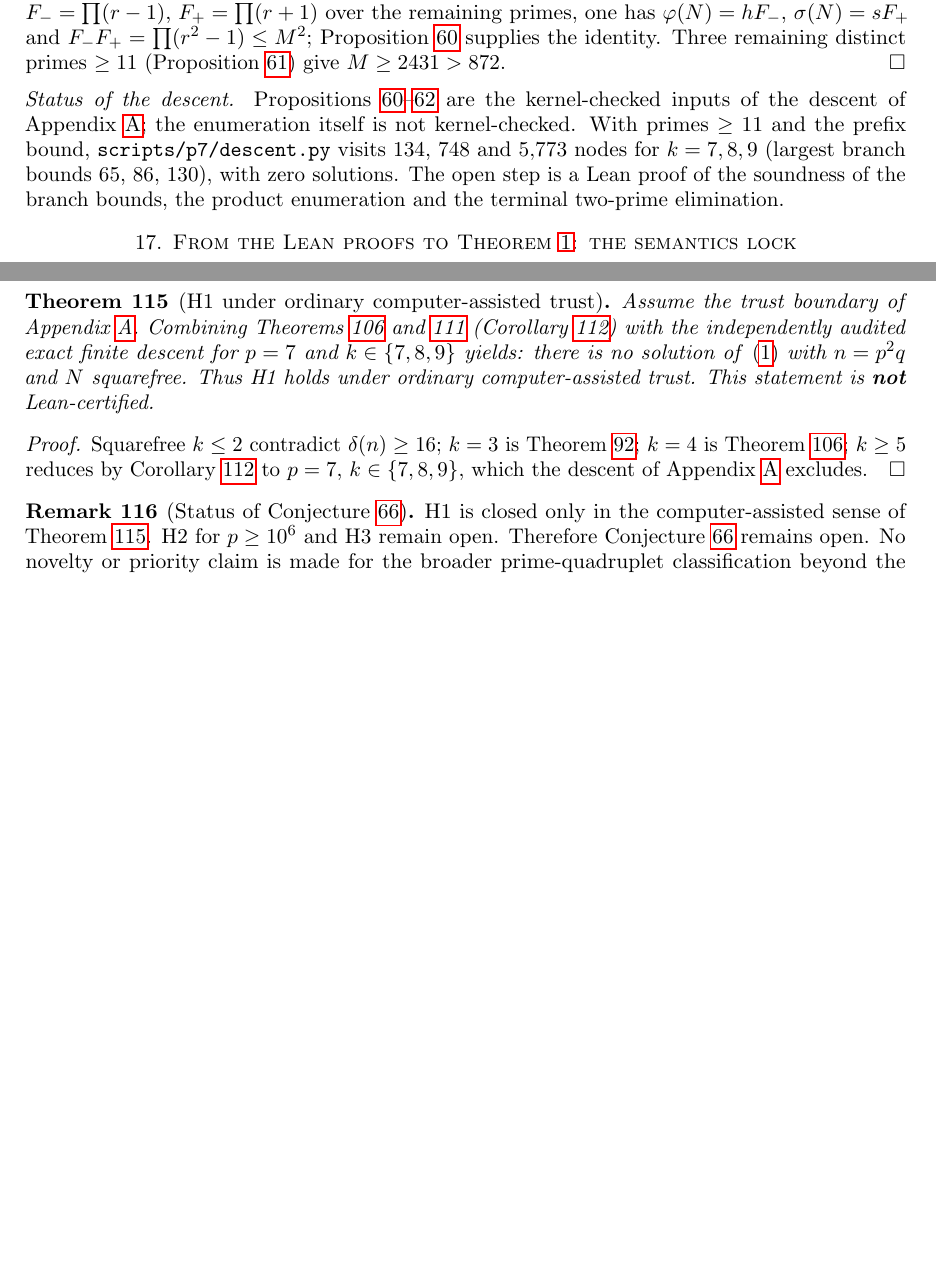
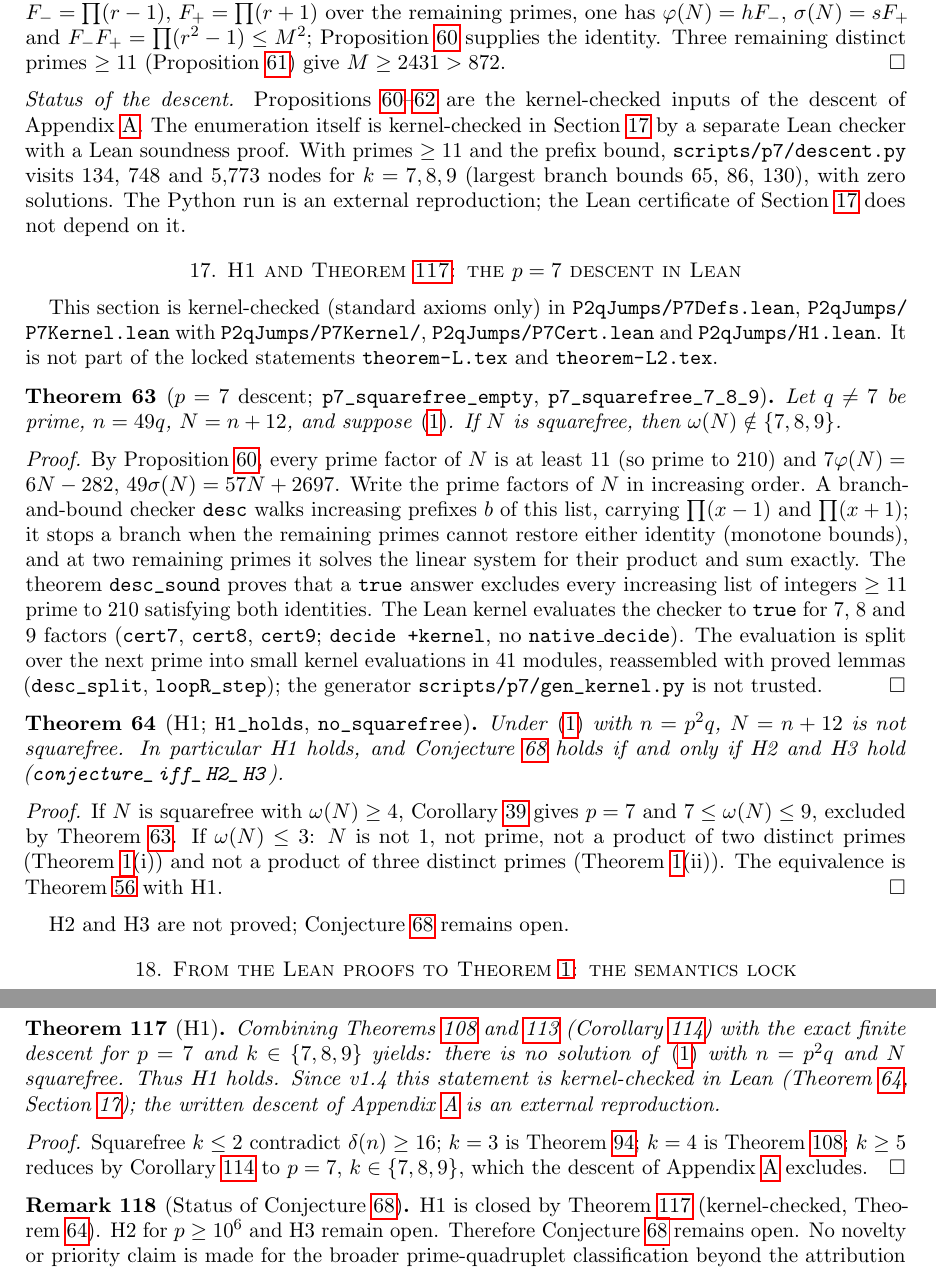
Before and after one commit to BenFrohman/p2q-jumps-lean, a LaTeX paper (paper/p2q-jumps-v1.4.tex): two parts of pages 24 and 45 of 53 before the commit and two parts of pages 24 and 45 of 54 after it, joined at a grey line, cut so that both start at the same text, the shorter picture padded with empty space. Compiled offline with pdfLaTeX.

Commit message:
Paper: Part A sec:A-H1 (p=7 descent and thm:H1-comp kernel-checked), trust labels updated, stale open items corrected; ledger rows 56, 62; CHANGES C19; rebuild PDF (tectonic)

```diff
--- a/paper/p2q-jumps-v1.4.tex
+++ b/paper/p2q-jumps-v1.4.tex
@@ -1114,7 +1114,32 @@ Since \(872<11\cdot 13\cdot 17\),\lean{P2qJumps.p7_prune_threshold}{P7.lean:79}
 \textit{Step 4 (application).} At a prefix \(b\) of a squarefree \(N=bM\) with \(h=\ph(b)\), \(s=\sig(b)\), \(F_-=\prod(r-1)\), \(F_+=\prod(r+1)\) over the remaining primes, one has \(\ph(N)=hF_-\), \(\sig(N)=sF_+\) and \(F_-F_+=\prod(r^2-1)\le M^2\); Proposition~\ref{prop:A-p7} supplies the identity. Three remaining distinct primes \(\ge 11\) (Proposition~\ref{prop:A-p7-ge11}) give \(M\ge 2431>872\).
 \end{proof}
 
-\noindent\textit{Status of the descent.} Propositions~\ref{prop:A-p7}--\ref{prop:A-p7-prefix} are the kernel-checked inputs of the descent of Appendix~\ref{app:p7}; the enumeration itself is not kernel-checked. With primes \(\ge 11\) and the prefix bound, \path{scripts/p7/descent.py} visits \(134\), \(748\) and \(5{,}773\) nodes for \(k=7,8,9\) (largest branch bounds \(65\), \(86\), \(130\)), with zero solutions. The open step is a Lean proof of the soundness of the branch bounds, the product enumeration and the terminal two-prime elimination.
+\noindent\textit{Status of the descent.} Propositions~\ref{prop:A-p7}--\ref{prop:A-p7-prefix} are the kernel-checked inputs of the descent of Appendix~\ref{app:p7}. The enumeration itself is kernel-checked in Section~\ref{sec:A-H1} by a separate Lean checker with a Lean soundness proof. With primes \(\ge 11\) and the prefix bound, \path{scripts/p7/descent.py} visits \(134\), \(748\) and \(5{,}773\) nodes for \(k=7,8,9\) (largest branch bounds \(65\), \(86\), \(130\)), with zero solutions. The Python run is an external reproduction; the Lean certificate of Section~\ref{sec:A-H1} does not depend on it.
+
+\section{H1 and Theorem~\ref{thm:H1-comp}: the \(p=7\) descent in Lean}
+\label{sec:A-H1}
+
+This section is kernel-checked (standard axioms only) in \path{P2qJumps/P7Defs.lean}, \path{P2qJumps/P7Kernel.lean} with \path{P2qJumps/P7Kernel/}, \path{P2qJumps/P7Cert.lean} and \path{P2qJumps/H1.lean}. It is not part of the locked statements \path{theorem-L.tex} and \path{theorem-L2.tex}.
+
+\begin{theorem}[\(p=7\) descent; \path{p7_squarefree_empty}, \path{p7_squarefree_7_8_9}]
+\label{thm:A-p7-descent}
+Let \(q\neq 7\) be prime, \(n=49q\), \(N=n+12\), and suppose~\eqref{eq:jumps}. If \(N\) is squarefree, then \(\omega(N)\notin\{7,8,9\}\).
+\end{theorem}
+
+\begin{proof}
+By Proposition~\ref{prop:A-p7}, every prime factor of \(N\) is at least \(11\) (so prime to \(210\)) and \(7\ph(N)=6N-282\), \(49\sig(N)=57N+2697\). Write the prime factors of \(N\) in increasing order. A branch-and-bound checker \path{desc} walks increasing prefixes \(b\) of this list, carrying \(\prod(x-1)\) and \(\prod(x+1)\); it stops a branch when the remaining primes cannot restore either identity (monotone bounds), and at two remaining primes it solves the linear system for their product and sum exactly. The theorem \path{desc_sound} proves that a \texttt{true} answer excludes every increasing list of integers \(\ge 11\) prime to \(210\) satisfying both identities. The Lean kernel evaluates the checker to \texttt{true} for \(7\), \(8\) and \(9\) factors (\path{cert7}, \path{cert8}, \path{cert9}; \texttt{decide +kernel}, no \texttt{native\_decide}). The evaluation is split over the next prime into small kernel evaluations in 41 modules, reassembled with proved lemmas (\path{desc_split}, \path{loopR_step}); the generator \path{scripts/p7/gen_kernel.py} is not trusted.
+\end{proof}
+
+\begin{theorem}[H1; \path{H1_holds}, \path{no_squarefree}]
+\label{thm:A-H1}
+Under~\eqref{eq:jumps} with \(n=p^2q\), \(N=n+12\) is not squarefree. In particular H1 holds, and Conjecture~\ref{conj:vanish} holds if and only if H2 and H3 hold (\path{conjecture_iff_H2_H3}).
+\end{theorem}
+
+\begin{proof}
+If \(N\) is squarefree with \(\omega(N)\ge 4\), Corollary~\ref{cor:A-F1} gives \(p=7\) and \(7\le\omega(N)\le 9\), excluded by Theorem~\ref{thm:A-p7-descent}. If \(\omega(N)\le 3\): \(N\) is not \(1\), not prime, not a product of two distinct primes (Theorem~\ref{thm:L}(i)) and not a product of three distinct primes (Theorem~\ref{thm:L}(ii)). The equivalence is Theorem~\ref{thm:A-implies} with H1.
+\end{proof}
+
+H2 and H3 are not proved; Conjecture~\ref{conj:vanish} remains open.
 
 \section{From the Lean proofs to Theorem~\ref{thm:L}: the semantics lock}
 \label{sec:A-lock}
@@ -2241,9 +2266,9 @@ In the present draft, H1 is established under ordinary computer-assisted trust b
 The equivalence is kernel-checked as Theorem~\ref{thm:A-implies} (\texttt{P2qJumps.prop\_implies\_corrected}); the trust statements about H1 and H2 are not. (\(\Rightarrow\)) is immediate. (\(\Leftarrow\)): every factor pattern of \(N>1\) appears in exactly one row of Table~\ref{tab:classify}. The rows other than H1--H3 are excluded by Theorem~\ref{thm:closed}(1)--(4), Theorem~\ref{thm:R1}, Theorem~\ref{thm:A}, and Theorem~\ref{thm:B}.
 \end{proof}
 
-\begin{theorem}[H1 under ordinary computer-assisted trust]
+\begin{theorem}[H1]
 \label{thm:H1-comp}
-Assume the trust boundary of Appendix~\ref{app:p7}. Combining Theorems~\ref{thm:D} and~\ref{thm:F} (Corollary~\ref{cor:F1}) with the independently audited exact finite descent for \(p=7\) and \(k\in\{7,8,9\}\) yields: there is no solution of~\eqref{eq:jumps} with \(n=p^2q\) and \(N\) squarefree. Thus H1 holds under ordinary computer-assisted trust. This statement is \textbf{not} Lean-certified.
+Combining Theorems~\ref{thm:D} and~\ref{thm:F} (Corollary~\ref{cor:F1}) with the exact finite descent for \(p=7\) and \(k\in\{7,8,9\}\) yields: there is no solution of~\eqref{eq:jumps} with \(n=p^2q\) and \(N\) squarefree. Thus H1 holds. Since v1.4 this statement is kernel-checked in Lean (Theorem~\ref{thm:A-H1}, Section~\ref{sec:A-H1}); the written descent of Appendix~\ref{app:p7} is an external reproduction.
 \end{theorem}
 
 \begin{proof}
@@ -2251,7 +2276,7 @@ Squarefree \(k\le 2\) contradict \(\delta(n)\ge 16\); \(k=3\) is Theorem~\ref{th
 \end{proof}
 
 \begin{remark}[Status of Conjecture~\ref{conj:vanish}]
-H1 is closed only in the computer-assisted sense of Theorem~\ref{thm:H1-comp}. H2 for \(p\ge 10^6\) and H3 remain open. Therefore Conjecture~\ref{conj:vanish} remains open. No novelty or priority claim is made for the broader prime-quadruplet classification beyond the attribution in~\cite{RCW2026} to McCranie via OEIS~A056777.
+H1 is closed by Theorem~\ref{thm:H1-comp} (kernel-checked, Theorem~\ref{thm:A-H1}). H2 for \(p\ge 10^6\) and H3 remain open. Therefore Conjecture~\ref{conj:vanish} remains open. No novelty or priority claim is made for the broader prime-quadruplet classification beyond the attribution in~\cite{RCW2026} to McCranie via OEIS~A056777.
 \end{remark}
 
 \section{Formalization status}
```
Also changed, not shown: paper/CHANGES-v1.4.md (+9 -0 lines), paper/PROSE-CLAIMS.md (+5 -6 lines), paper/p2q-jumps-v1.4.pdf, paper/p2q-jumps-v1.4.tex (24 more changed lines).
